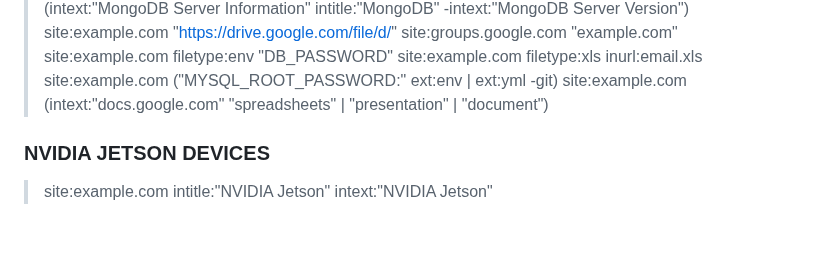
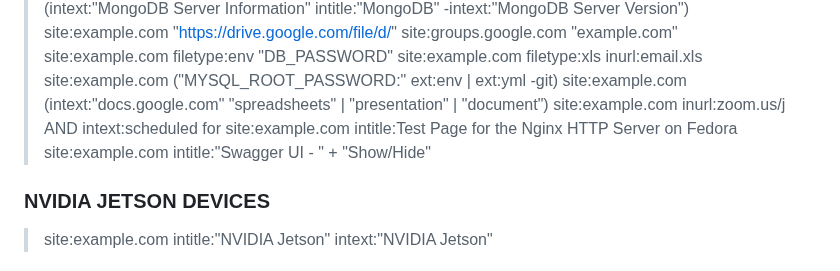
Before and after one commit to Vulnpire/bounty-search-engine, a Markdown page: dorks/google-dorks.md, the part around the change. GitHub-like rendering; blank space fills up the shorter version.

Commit message:
more dorks

```diff
--- a/dorks/google-dorks.md
+++ b/dorks/google-dorks.md
@@ -263,6 +263,9 @@ A list of Google Dorks for Bug Bounty.
 > site:example.com filetype:xls inurl:email.xls
 > site:example.com ("MYSQL_ROOT_PASSWORD:" ext:env | ext:yml -git)
 > site:example.com (intext:"docs.google.com" "spreadsheets" | "presentation" | "document")
+> site:example.com inurl:zoom.us/j AND intext:scheduled for
+> site:example.com intitle:Test Page for the Nginx HTTP Server on Fedora
+> site:example.com intitle:"Swagger UI - " + "Show/Hide"
 
 ### NVIDIA JETSON DEVICES
 
```
